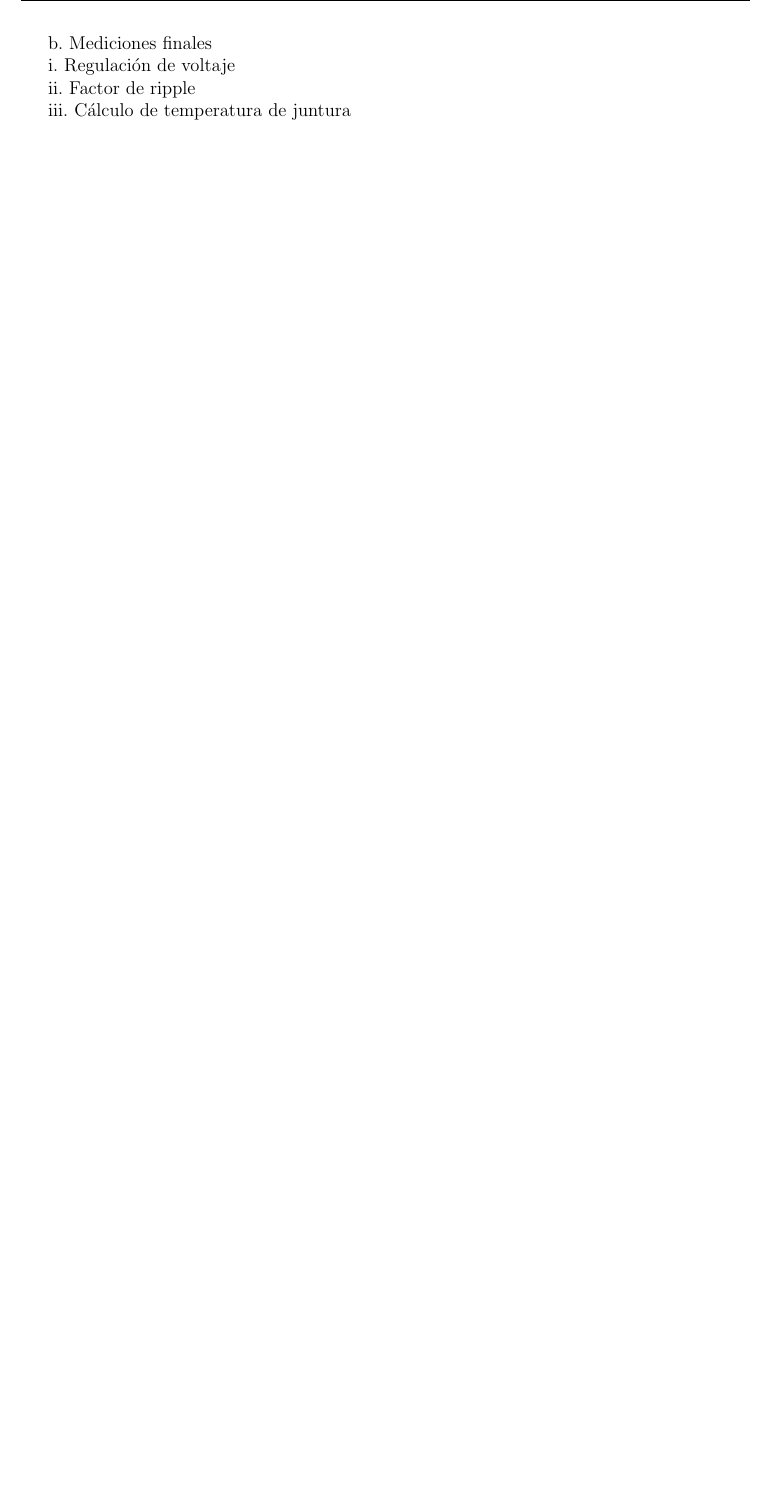
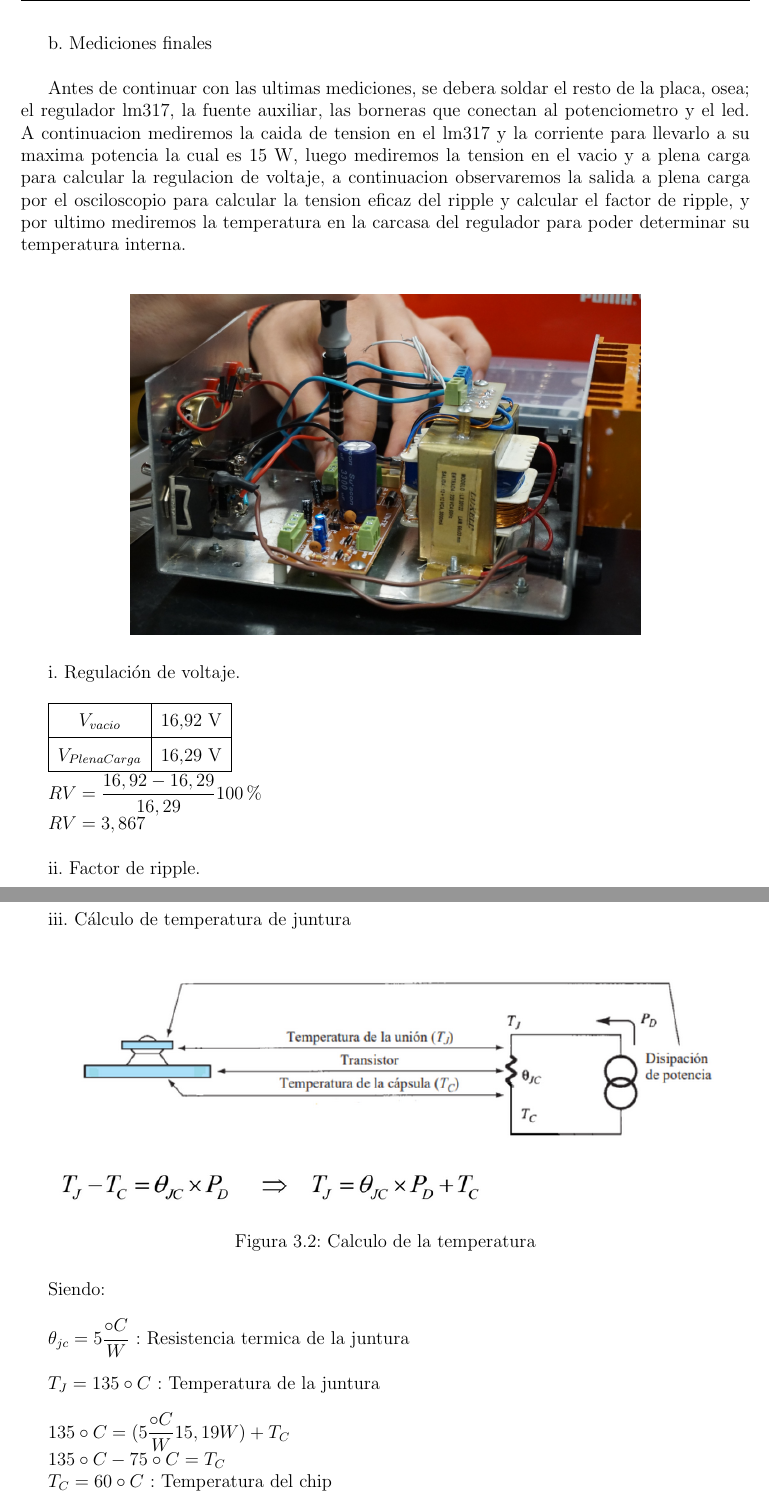
Before and after one commit to Corte0/electronica-aplicada-1, a LaTeX document (TP2/informe/tp2.tex, which reads TP2/informe/chapters/ensayos.tex): part of page 8 of 9 before the commit and two parts of pages 8 and 9 of 11 after it, the two joined at a grey line, cut so that both start at the same text, the shorter picture padded with empty space. The pictures show the PDF file TP2/informe/tp2.pdf that the author committed with the source.

Commit message:
punto 2 completo

```diff
--- a/TP2/informe/chapters/ensayos.tex
+++ b/TP2/informe/chapters/ensayos.tex
@@ -151,10 +151,33 @@ $F_R = 3,0258 $ \\
 
 \end{itemize}
 
-b. Mediciones finales
+b. Mediciones finales \\
 
-i. Regulación de voltaje
+Antes de continuar con las ultimas mediciones, se debera soldar el resto de la placa, osea; el regulador lm317, la fuente auxiliar, las borneras que conectan al potenciometro y el led. A continuacion mediremos la caida de tension en el lm317 y la corriente para llevarlo a su maxima potencia la cual es 15 W, luego mediremos la tension en el vacio y a plena carga para calcular la regulacion de voltaje, a continuacion observaremos la salida a plena carga por el osciloscopio para calcular la tension eficaz del ripple y calcular el factor de ripple, y por ultimo mediremos la temperatura en la carcasa del regulador para poder determinar su temperatura interna.  \\
 
-ii. Factor de ripple
+\begin{figure}[h]
+  \centering
+  \includegraphics[width=0.70\textwidth]{images/placaMontada.png}
+\end{figure}
 
-iii. Cálculo de temperatura de juntura
+i. Regulación de voltaje. \\
+
+ \begin{tabular}{|c|c|}
+  \hline
+  $V_{vacio}$ & 16,92 V \\ \hline
+  $V_{PlenaCarga}$ & 16,29 V \\ \hline
+\end{tabular} \\
+
+$RV = \dfrac{16,92 - 16,29}{16,29} 100\percent$
+
+$RV = 3,867 $ \\
+
+ii. Factor de ripple. \\
+
+$V_{RippleEficaz} = 353,55 . 10^{-6} V = 353,5 uV $
+
+$F_R = \dfrac{353,5 uV}{16,29 V} 100\percent $
+
+$F_R = 2,1703 . 10^{-3}\percent $ \\
+
+\begin{figure}[H]
@@ -160,0 +187,27 @@ iii. Cálculo de temperatura de juntura
+\end{figure}
+
+
+iii. Cálculo de temperatura de juntura \\
+
+\begin{figure}[H]
+  \centering
+  \includegraphics[width=0.95\textwidth]{images/calculoTemperatura.png}
+  \caption{Calculo de la temperatura}
+\end{figure}
+
+Siendo: \\
+
+$\theta_{jc} = 5\dfrac{\circ C}{W} $ : Resistencia termica de la juntura \\
+
+$T_J = 135 \circ C$ : Temperatura de la juntura \\
+
+$135 \circ C = (5 \dfrac{\circ C}{W} 15,19 W) + T_C $
+
+$135 \circ C - 75 \circ C = T_C$
+
+$T_C = 60 \circ C$ : Temperatura del chip
+
+\begin{figure}[H]
+  \centering
+  \includegraphics[width=0.70\textwidth]{images/medicionTemperatura.png}
+\end{figure}
```
Also changed, not shown: TP2/informe/images/calculoTemperatura.png (added), TP2/informe/images/medicionRipple.png (added), TP2/informe/images/medicionTemperatura.png (added), TP2/informe/images/placaMontada.png (added), TP2/informe/tp2.pdf, TP2/informe/chapters/ensayos.tex (3 more changed lines).
